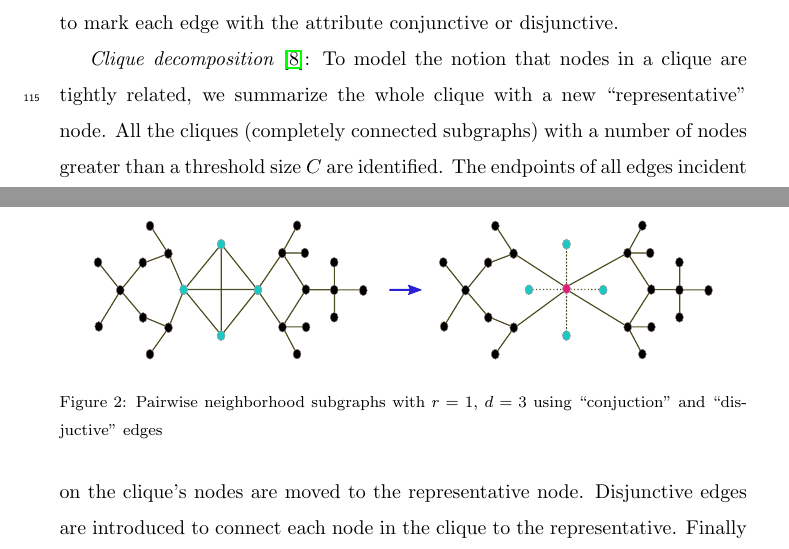
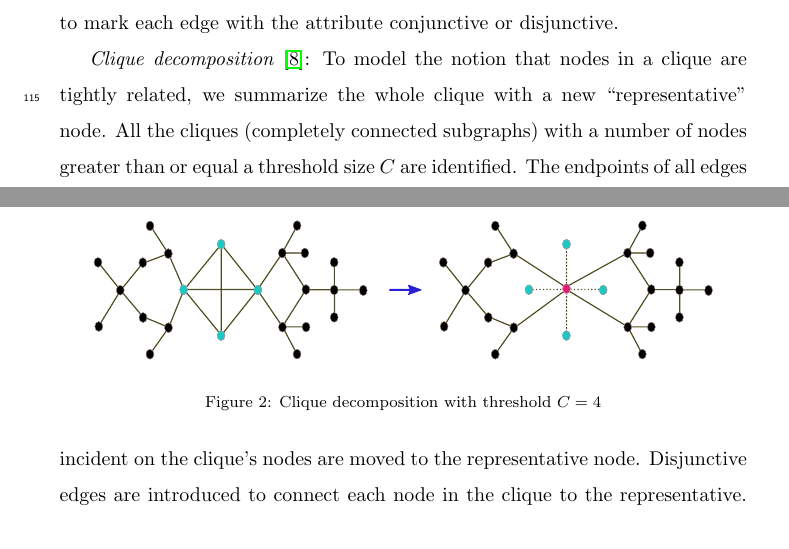
Before and after one commit to dinhinfotech/Neurocoputing, a LaTeX paper (neurocomputing.tex): two parts of pages 5 and 6 of 13, joined at a grey line, cut so that both start at the same text. Compiled offline with pdfLaTeX.

Commit message:
Correct titles of figures

```diff
--- a/neurocomputing.tex
+++ b/neurocomputing.tex
@@ -143,14 +143,14 @@ In gene-disease associations networks it is not uncommon to find nodes with high
 \label{fig:example}
 \end{figure}
 
-\textit{Clique decomposition} \cite{tarjan1985decomposition}: To model the notion that nodes in a clique are tightly related, we summarize the whole clique with a new ``representative'' node. All the cliques (completely connected subgraphs) with a number of nodes greater than a threshold size $C$ are identified. The endpoints of all edges incident on the clique's nodes are moved to the representative node. Disjunctive edges are introduced to connect each node in the clique to the representative. Finally all edges with both endpoints in the clique are removed.
+\textit{Clique decomposition} \cite{tarjan1985decomposition}: To model the notion that nodes in a clique are tightly related, we summarize the whole clique with a new ``representative'' node. All the cliques (completely connected subgraphs) with a number of nodes greater than or equal a threshold size $C$ are identified. The endpoints of all edges incident on the clique's nodes are moved to the representative node. Disjunctive edges are introduced to connect each node in the clique to the representative. Finally all edges with both endpoints in the clique are removed.
 
 In our work a network is transformed by applying first the iterative k-core decomposition and then the clique decomposition.
 
 \begin{figure}
 \centering
 \includegraphics[width=.9\textwidth]{clique}
-\caption{Pairwise neighborhood subgraphs with $r=1$, $d=3$ using ``conjuction'' and ``disjuctive'' edges}
+\caption{Clique decomposition with threshold $C = 4$}
 \label{fig:example}
 \end{figure}
 
```
Also changed, not shown: neurocomputing.pdf.
